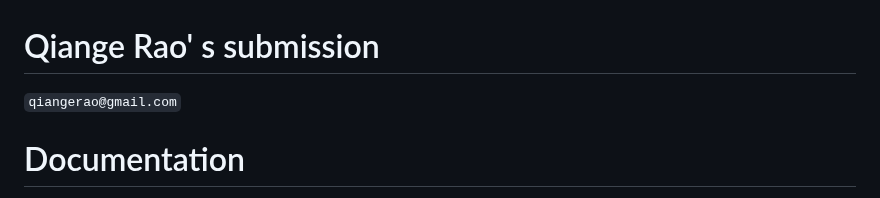
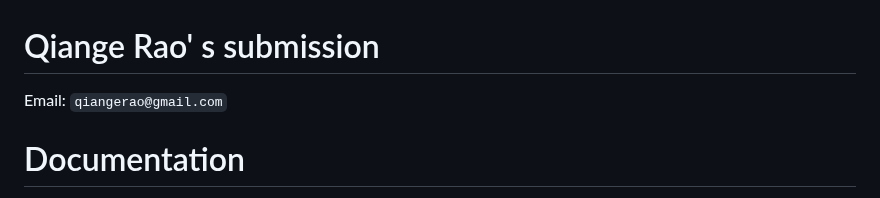
Before and after one commit to kokoror/take-home-assignment, a Markdown page: README.md, the part around the change. Drawn GitHub-style.

```diff
--- a/README.md
+++ b/README.md
@@ -1,5 +1,5 @@
 # Qiange Rao' s submission
-`qiangerao@gmail.com`
+Email: `qiangerao@gmail.com`
 
 # Documentation
 (Please note `raoqiange` and `kokoror` both are my personal github accounts, I have set up my local git to use `raoqiange` by default, that's why you are seeing `raoqiange`'s commits on `kokoror`'s repository here. Sorry about the confusion.)
```
